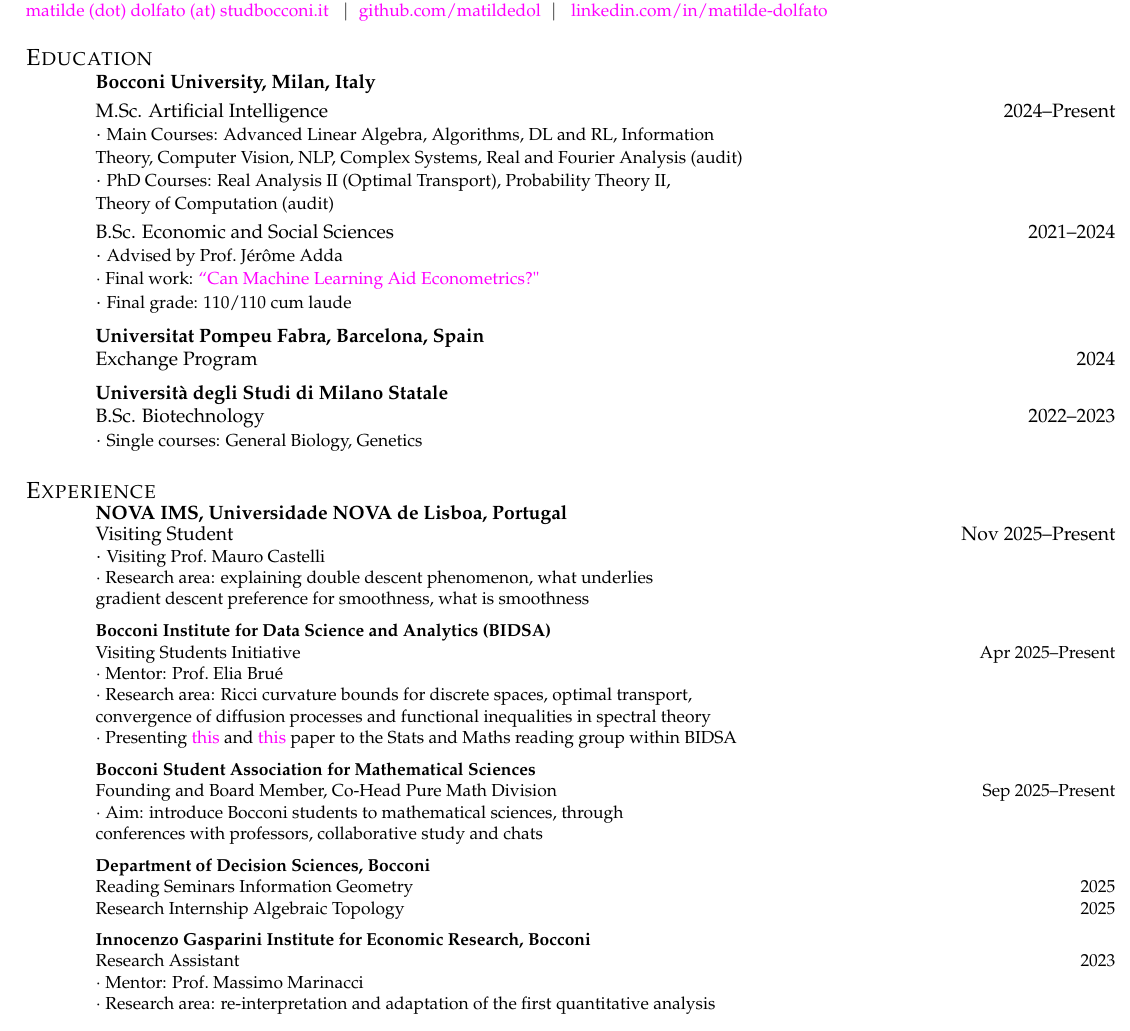
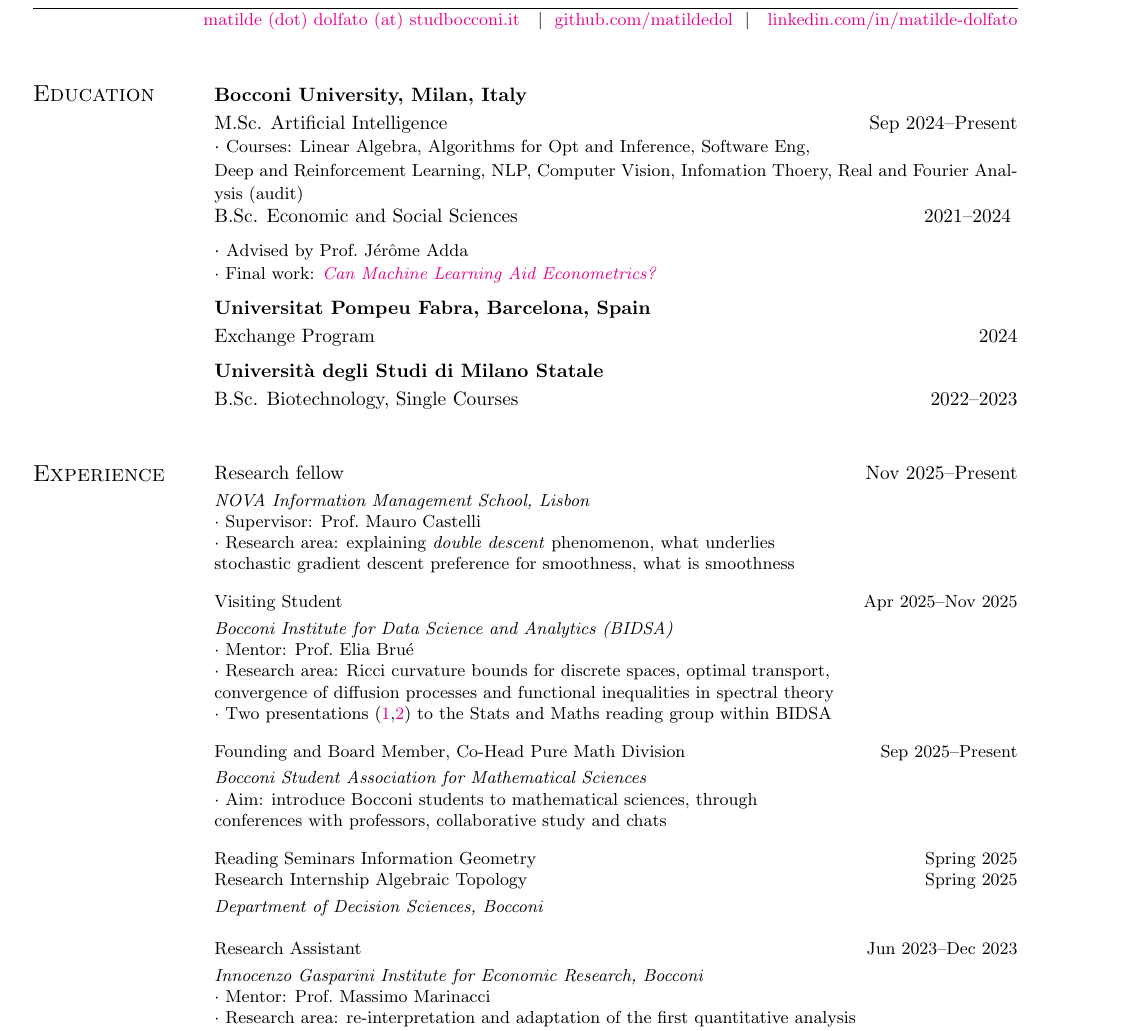
Before and after one commit to matildedol/matildedol.github.io, a LaTeX CV (tex/cv/cv.tex, which reads tex/cv/res.cls): part of the page, cut so that both start at the same text. Compiled offline with pdfLaTeX.

Commit message:
change layout

```diff
--- a/tex/cv/cv.tex
+++ b/tex/cv/cv.tex
@@ -47,58 +28,60 @@
 \address{\small \href{mailto:matilde.dolfato@studbocconi.it}{matilde (dot) dolfato (at) studbocconi.it} \,\,  $|$ \,\,\href{https://github.com/matildedol}{github.com/matildedol} \,\,$|$ \,\, \href{https://linkedin.com/in/matilde-dolfato-556304177}{linkedin.com/in/matilde-dolfato}}
 
 \begin{resume}
-\vspace{-14 pt}
+
+\normalsize
+
 \section{\sc Education}
 % Bocconi
 {\bf Bocconi University, Milan, Italy} \vspace*{1mm}\\
-{M.Sc. Artificial Intelligence} \hfill 2024--Present\\
-$\cdot$ {\small Main Courses: Advanced Linear Algebra, Algorithms, DL and RL, Information \\  Theory, Computer Vision, NLP, Complex Systems, Real and Fourier Analysis (audit)\\}
-$\cdot$ {\small PhD Courses: Real Analysis II (Optimal Transport), Probability Theory II, \\ Theory of Computation (audit)\vspace{1mm}\\}
-{B.Sc. Economic and Social Sciences }\hfill 2021--2024\\
-$\cdot$ {\small Advised by Prof.\ J\'er\^ome Adda\\
-$\cdot$ Final work: \href{https://matildedol.github.io/files/bscthesis.pdf}{``Can Machine Learning Aid Econometrics?"}}\\
-$\cdot$ {\small Final grade: 110/110 cum laude\vspace{2mm}}\\
+{M.Sc. Artificial Intelligence} \hfill Sep~2024--Present\\
+$\cdot$ {\small Courses: Linear Algebra, Algorithms for Opt and Inference, Software Eng, \\ Deep and Reinforcement Learning, NLP, Computer Vision, Infomation Thoery, Real and Fourier Analysis (audit)\\}
+% $\cdot$ {\small Main Courses: Advanced Linear Algebra, Algorithms, DL and RL, Information \\  Theory, Computer Vision, NLP, Complex Systems, Real and Fourier Analysis (audit)\\}
+% $\cdot$ {\small PhD Courses: Real Analysis II (Optimal Transport), Probability Theory II, \\ Theory of Computation (audit)\vspace{1mm}\\}
+{B.Sc. Economic and Social Sciences }\hfill 2021--2024 \vspace{2mm}\\
+ $\cdot$ {\small Advised by Prof.\ J\'er\^ome Adda\\
+ $\cdot$ Final work: \href{https://matildedol.github.io/files/bscthesis.pdf}{\textit{Can Machine Learning Aid Econometrics?}}}\vspace{2mm}\\
+% $\cdot$ {\small Final grade: 110/110 cum laude\vspace{2mm}}\\
 % Exchange
-{\bf Universitat Pompeu Fabra, Barcelona, Spain}\\
+{\bf Universitat Pompeu Fabra, Barcelona, Spain}\vspace*{1mm}\\
 Exchange Program \hfill 2024\vspace{2mm}\\
-{\bf Universit\`a degli Studi di Milano Statale}\\
-B.Sc. Biotechnology \hfill 2022--2023\\
-{$\cdot$ \small Single courses: General Biology, Genetics}
+{\bf Universit\`a degli Studi di Milano Statale}\vspace*{1mm}\\
+B.Sc. Biotechnology, Single Courses \hfill 2022--2023\\
+% {$\cdot$ \small Single courses: General Biology, Genetics}
 
 
 \section{\sc Experience}
 % NOVA
-{\bf NOVA IMS, Universidade NOVA de
-Lisboa, Portugal}\\
+{Research fellow }\hfill Nov~2025--Present\vspace*{1mm}\\
+\small \textit {NOVA Information Management School, Lisbon}\\
+$\cdot$ \small Supervisor: Prof.\ Mauro Castelli\\
+$\cdot$ \small Research area: explaining \textit{double descent} phenomenon, what underlies\\ stochastic gradient descent preference for smoothness, what is smoothness
+\vspace{3mm}\\
+% BRUE
 Visiting Student
-\hfill Nov~2025--Present\\
-$\cdot$ \small Visiting Prof.\ Mauro Castelli\\
-$\cdot$ \small Research area: explaining double descent phenomenon, what underlies\\gradient descent preference for smoothness, what is smoothness
-\vspace{2mm}\\
-% BRUE
-{\bf Bocconi Institute for Data Science and Analytics (BIDSA)}\\
-Visiting Students Initiative
-\hfill Apr~2025--Present\\
+\hfill Apr~2025--Nov~2025\vspace*{1mm}\\
+{\it Bocconi Institute for Data Science and Analytics (BIDSA)}\\
 $\cdot$ \small Mentor: Prof.\ Elia Bru\'e\\
 $\cdot$ \small Research area: Ricci curvature bounds for discrete spaces, optimal transport,\\ convergence of diffusion processes and functional inequalities in spectral theory\\
-$\cdot$ \small Presenting \href{https://arxiv.org/pdf/1111.2687}{this} and \href{https://arxiv.org/pdf/1612.00514}{this} paper to the Stats and Maths reading group within BIDSA
-\vspace{2mm}\\
+$\cdot$ \small Two presentations (\href{https://matildedol.github.io/files/Sliding_Ricci}{1},\href{https://matildedol.github.io/files/Sliding_Soboleb}{2}) to the Stats and Maths reading group within BIDSA
+\vspace{3mm}\\
 % BAMS
-{\bf Bocconi Student Association for Mathematical Sciences}\\
 Founding and Board Member, Co-Head Pure Math Division
-\hfill Sep~2025--Present\\
+\hfill Sep~2025--Present\vspace*{1mm}\\
+{\it Bocconi Student Association for Mathematical Sciences}\\
 $\cdot$ \small Aim: introduce Bocconi students to mathematical sciences, through \\conferences with professors, collaborative study and chats
-\vspace{2mm}\\
+\vspace{3mm}\\
 % DEC
-{\bf Department of Decision Sciences, Bocconi}\\
 Reading Seminars Information Geometry
-\hfill 2025\\
+\hfill Spring~2025\\
 Research Internship Algebraic Topology
-\hfill 2025\\ \vspace{-2mm}\\
+\hfill Spring~2025\vspace*{1mm}\\
+{\it Department of Decision Sciences, Bocconi}\\
+\vspace{0mm}\\
 % MAX
-{\bf Innocenzo Gasparini Institute for Economic Research, Bocconi}\\
 Research Assistant
-\hfill 2023\\
+\hfill Jun~2023--Dec~2023\vspace*{1mm}\\
+{\it Innocenzo Gasparini Institute for Economic Research, Bocconi}\\
 $\cdot$ \small Mentor: Prof.\ Massimo Marinacci\\
 $\cdot$ \small Research area: re-interpretation and adaptation of the first quantitative analysis\\ in social sciences by Cesare Beccaria (with tools of probability and decision theory) \vspace{-.04in}
 
--- a/tex/cv/res.cls
+++ b/tex/cv/res.cls
@@ -230,13 +230,13 @@
   {\namefont\@name}
   \vskip 2pt
   \fullline
-  \vskip 3pt
+  \vskip 2pt
   % where do you live?
   \@ifundefined{@addressone}{%
     % do nothing
   }{%
     \leavevmode\hbox to \textwidth
-      {\vbox{\hbox{\@addressone}
+      {\hfill\vbox{\hbox{\@addressone}
 		   \hbox{\@addresstwo}
 		  }%
       }\par
```
Also changed, not shown: tex/cv/cv.pdf, tex/cv/cv.tex (55 more changed lines).
